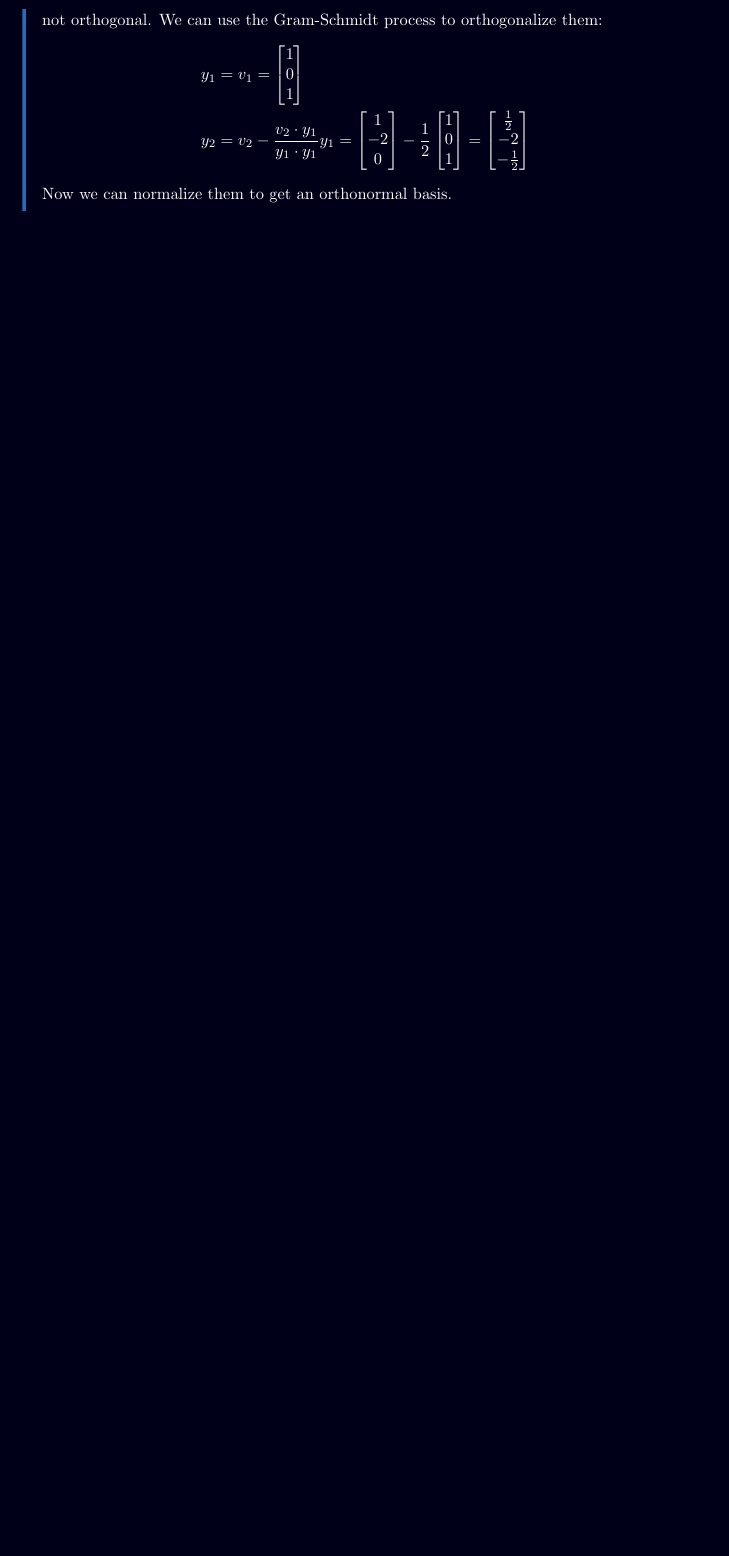
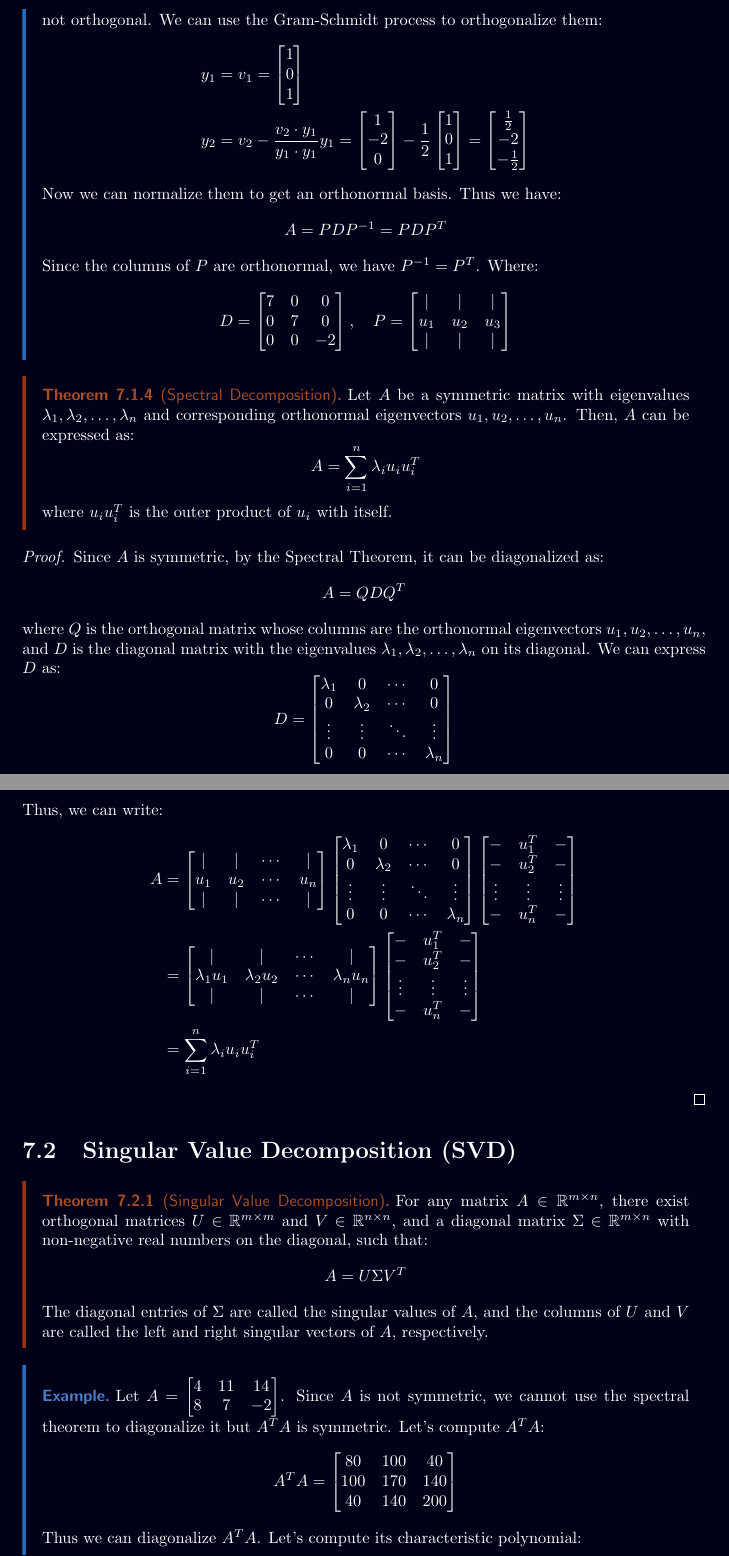
Before and after one commit to Fayorg/epfl-notes, a LaTeX document (classes/MATH-111/main.tex, which reads classes/MATH-111/chapters/chapter_7.tex): part of page 122 of 122 before the commit and two parts of pages 122 and 123 of 124 after it, the two joined at a grey line, cut so that both start at the same text, the shorter picture padded with empty space. Compiled offline with pdfLaTeX.

Commit message:
add: w13c1

```diff
--- a/classes/MATH-111/chapters/chapter_7.tex
+++ b/classes/MATH-111/chapters/chapter_7.tex
@@ -225,5 +225,93 @@ Remark that $A$ has to be symmetric for this to work. If $A = Q D Q^T$ where $D$
             \frac{1}{2} \\ -2 \\ -\frac{1}{2}
         \end{bmatrix}
     \end{aligned}\]
-    Now we can normalize them to get an orthonormal basis.
+    Now we can normalize them to get an orthonormal basis. Thus we have:
+    \[
+        A = P D P^{-1} = P D P^T
+    \]
+    Since the columns of $P$ are orthonormal, we have $P^{-1} = P^T$. Where:
+    \[
+        D = \begin{bmatrix}
+            7 & 0 & 0 \\
+            0 & 7 & 0 \\
+            0 & 0 & -2
+        \end{bmatrix}, \quad P = \begin{bmatrix}
+            | & | & | \\
+            u_1 & u_2 & u_3 \\
+            | & | & |
+        \end{bmatrix}
+    \]
 \end{eg}
+
+\begin{theorem}[Spectral Decomposition]
+    Let $A$ be a symmetric matrix with eigenvalues $\lambda_1, \lambda_2, \ldots, \lambda_n$ and corresponding orthonormal eigenvectors $u_1, u_2, \ldots, u_n$. Then, $A$ can be expressed as:
+    \[
+        A = \sum_{i=1}^{n} \lambda_i u_i u_i^T
+    \]
+    where $u_i u_i^T$ is the outer product of $u_i$ with itself.
+\end{theorem}
+\begin{proof}
+    Since $A$ is symmetric, by the Spectral Theorem, it can be diagonalized as:
+    \[
+        A = Q D Q^T
+    \]
+    where $Q$ is the orthogonal matrix whose columns are the orthonormal eigenvectors $u_1, u_2, \ldots, u_n$, and $D$ is the diagonal matrix with the eigenvalues $\lambda_1, \lambda_2, \ldots, \lambda_n$ on its diagonal. We can express $D$ as:
+    \[
+        D = \begin{bmatrix}
+            \lambda_1 & 0 & \cdots & 0 \\
+            0 & \lambda_2 & \cdots & 0 \\
+            \vdots & \vdots & \ddots & \vdots \\
+            0 & 0 & \cdots & \lambda_n
+        \end{bmatrix}
+    \]
+    Thus, we can write:
+    \begin{align*}
+        A &= \begin{bmatrix}
+            | & | & \cdots & | \\
+            u_1 & u_2 & \cdots & u_n \\
+            | & | & \cdots & |
+        \end{bmatrix} \begin{bmatrix}
+            \lambda_1 & 0 & \cdots & 0 \\
+            0 & \lambda_2 & \cdots & 0 \\
+            \vdots & \vdots & \ddots & \vdots \\
+            0 & 0 & \cdots & \lambda_n
+        \end{bmatrix} \begin{bmatrix}
+            - & u_1^T & - \\
+            - & u_2^T & - \\
+            \vdots & \vdots & \vdots \\
+            - & u_n^T & -
+        \end{bmatrix} \\
+        &= \begin{bmatrix}
+            | & | & \cdots & | \\
+            \lambda_1 u_1 & \lambda_2 u_2 & \cdots & \lambda_n u_n \\
+            | & | & \cdots & |
+        \end{bmatrix} \begin{bmatrix}
+            - & u_1^T & - \\
+            - & u_2^T & - \\
+            \vdots & \vdots & \vdots \\
+            - & u_n^T & -
+        \end{bmatrix} \\
+        &= \sum_{i=1}^{n} \lambda_i u_i u_i^T
+    \end{align*}
+\end{proof}
+
+\section{Singular Value Decomposition (SVD)}
+
+\begin{theorem}[Singular Value Decomposition]
+    For any matrix $A \in \mathbb{R}^{m \times n}$, there exist orthogonal matrices $U \in \mathbb{R}^{m \times m}$ and $V \in \mathbb{R}^{n \times n}$, and a diagonal matrix $\Sigma \in \mathbb{R}^{m \times n}$ with non-negative real numbers on the diagonal, such that:
+    \[
+        A = U \Sigma V^T
+    \]
+    The diagonal entries of $\Sigma$ are called the singular values of $A$, and the columns of $U$ and $V$ are called the left and right singular vectors of $A$, respectively.
+\end{theorem}
+
+\begin{eg}
+    Let $A = \begin{bmatrix}
+        4 & 11 & 14 \\ 8 & 7 & -2
+    \end{bmatrix}$. Since $A$ is not symmetric, we cannot use the spectral theorem to diagonalize it but $A^T A$ is symmetric. Let's compute $A^T A$:
+    \[
+        A^T A = \begin{bmatrix}
+            80 & 100 & 40 \\ 100 & 170 & 140 \\ 40 & 140 & 200
+        \end{bmatrix}
+    \]
+    Thus we can diagonalize $A^T A$. Let's compute its characteristic polynomial:
```
Also changed, not shown: classes/MATH-111/chapters/chapter_7.tex (57 more changed lines).
